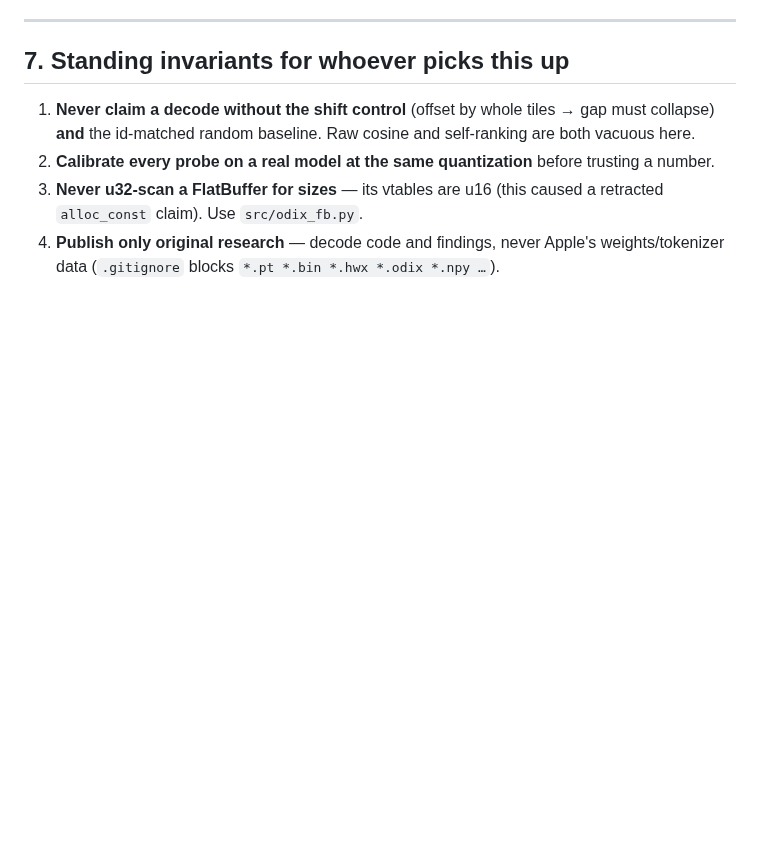
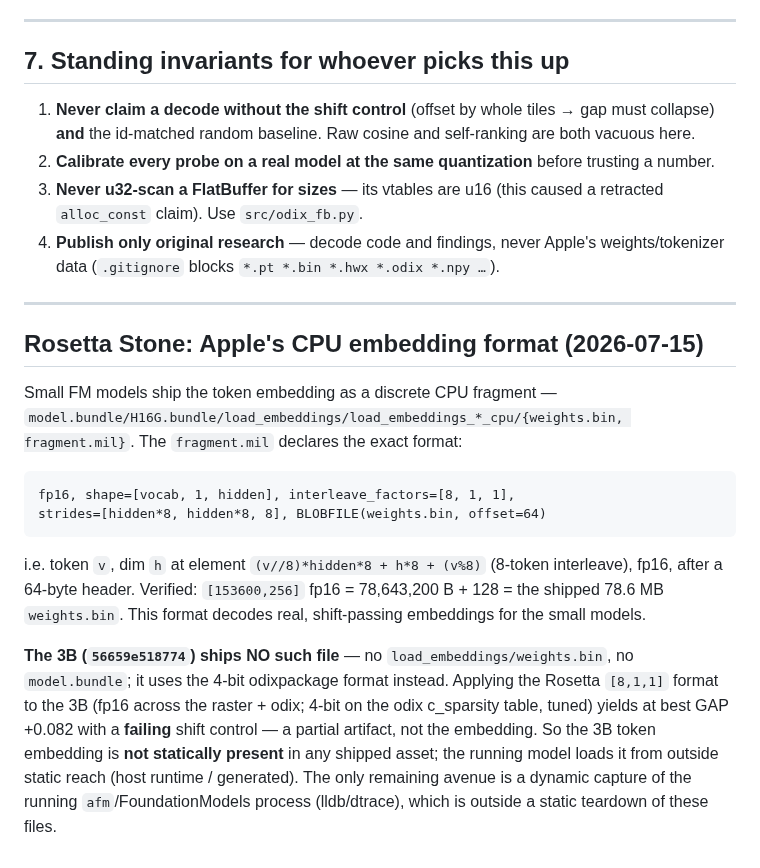
Before and after one commit to yu314-coder/afm-ifp-teardown, a Markdown page: ANE_DECODE_PLAN.md, the part around the change. Rendered like a GitHub page; blank space fills up the shorter version.

Commit message:
Rosetta Stone: decode Apple's CPU embedding format; confirm 3B ships none
Small FM models ship the token embedding as model.bundle/.../load_embeddings/weights.bin +
fragment.mil, which declares: fp16, shape=[vocab,1,hidden], interleave_factors=[8,1,1],
strides=[hidden*8,hidden*8,8], BLOBFILE offset=64 (8-token interleave). Verified against the
shipped [153600,256] weights.bin (78.6MB). This decodes real embeddings for the small models.

The 3B asset ships NO load_embeddings/weights.bin and no model.bundle (uses the 4-bit odixpackage).
Applying the Rosetta [8,1,1] format to the 3B (fp16 raster+odix; 4-bit c_sparsity table, tuned)
peaks at GAP +0.082 with a FAILING shift control = partial artifact, not the embedding.

=> ~12 independent confirmations: the 3B token embedding is not statically present in any shipped
asset. The running model loads it from outside static reach; only a dynamic process capture
(lldb/dtrace on FoundationModels) could recover it -- outside a static teardown.

Co-Authored-By: Claude Opus 4.8 <noreply@anthropic.com>

````diff
--- a/ANE_DECODE_PLAN.md
+++ b/ANE_DECODE_PLAN.md
@@ -313,3 +313,28 @@ Only attempt Phase 3 if Phase 2 succeeds; otherwise the forward stays walled reg
    `alloc_const` claim). Use `src/odix_fb.py`.
 4. **Publish only original research** — decode code and findings, never Apple's weights/tokenizer
    data (`.gitignore` blocks `*.pt *.bin *.hwx *.odix *.npy …`).
+
+---
+
+## Rosetta Stone: Apple's CPU embedding format (2026-07-15)
+
+Small FM models ship the token embedding as a discrete CPU fragment —
+`model.bundle/H16G.bundle/load_embeddings/load_embeddings_*_cpu/{weights.bin, fragment.mil}`. The
+`fragment.mil` declares the exact format:
+
+```
+fp16, shape=[vocab, 1, hidden], interleave_factors=[8, 1, 1],
+strides=[hidden*8, hidden*8, 8], BLOBFILE(weights.bin, offset=64)
+```
+
+i.e. token `v`, dim `h` at element `(v//8)*hidden*8 + h*8 + (v%8)` (8-token interleave), fp16, after
+a 64-byte header. Verified: `[153600,256]` fp16 = 78,643,200 B + 128 = the shipped 78.6 MB
+`weights.bin`. This format decodes real, shift-passing embeddings for the small models.
+
+**The 3B (`56659e518774`) ships NO such file** — no `load_embeddings/weights.bin`, no `model.bundle`;
+it uses the 4-bit odixpackage format instead. Applying the Rosetta `[8,1,1]` format to the 3B
+(fp16 across the raster + odix; 4-bit on the odix c_sparsity table, tuned) yields at best GAP +0.082
+with a **failing** shift control — a partial artifact, not the embedding. So the 3B token embedding
+is **not statically present** in any shipped asset; the running model loads it from outside static
+reach (host runtime / generated). The only remaining avenue is a dynamic capture of the running
+`afm`/FoundationModels process (lldb/dtrace), which is outside a static teardown of these files.
````
